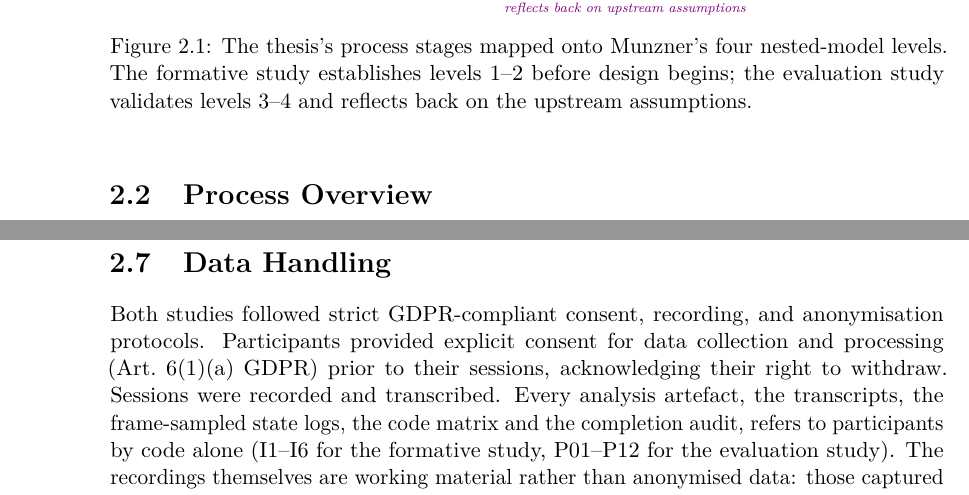
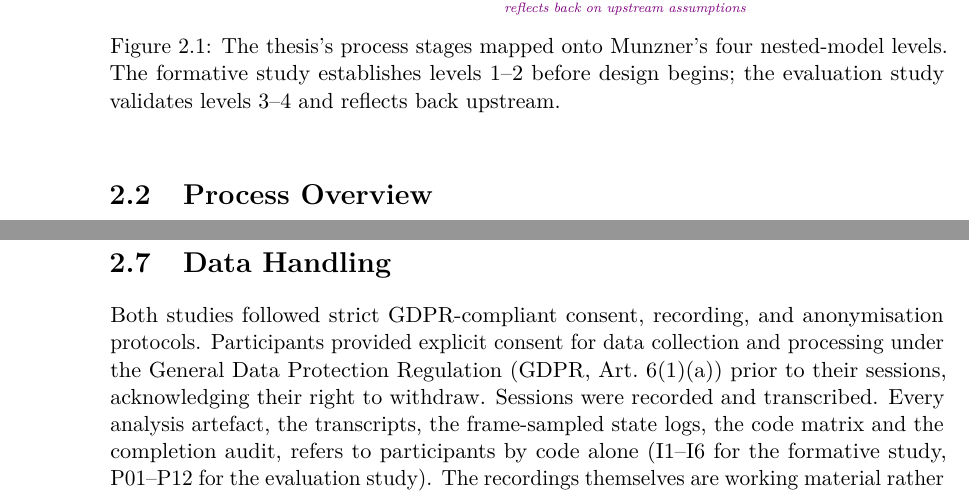
Before and after one commit to morischumacher/Diploma_Thesis, a LaTeX thesis (main.tex, which reads chapters/methodology.tex): two parts of pages 30 and 34 of 196, joined at a grey line, cut so that both start at the same text. Compiled offline with pdfLaTeX.

Commit message:
ch2: no proposal-deviation paragraph; caption and GDPR fixes
Moritz decided against a paragraph gathering the deviations from the
proposal. Each is defended where it arises: OOS5 covers the recommender,
Chapter 8 defends the fixed scenario order, Chapter 1 settles the RQ
scope. ANWEISUNGEN records the decision and keeps the superseded
guidance for the record.

The note asking for that paragraph had already gone, removed silently
when the section 2.5 rewrite replaced a span that contained it. Noted
here because a MAJOR note should not disappear without a line saying so,
even when the outcome is the one wanted.

Definition-of-done fixes for this chapter: the figure caption is brought
into the 100-200 character range, and GDPR is expanded at first use.

Co-Authored-By: Claude Opus 5 <noreply@anthropic.com>
Claude-Session: https://claude.ai/code/session_01MLUFGCVLTdE5xbPVnNzfiY

```diff
--- a/chapters/methodology.tex
+++ b/chapters/methodology.tex
@@ -73,7 +73,7 @@ The two empirical studies in this thesis address distinct, non-overlapping spans
     {reflects back on upstream assumptions};
 
 \end{tikzpicture}
-\caption{The thesis's process stages mapped onto Munzner's four nested-model levels. The formative study establishes levels~1--2 before design begins; the evaluation study validates levels~3--4 and reflects back on the upstream assumptions.}
+\caption{The thesis's process stages mapped onto Munzner's four nested-model levels. The formative study establishes levels~1--2 before design begins; the evaluation study validates levels~3--4 and reflects back upstream.}
 \label{fig:nested-model-mapping}
 \end{figure}
 
@@ -139,7 +139,7 @@ The third output has three strands, and they come from different records. The pr
 \section{Data Handling}
 \label{sec:ethics-overview}
 
-Both studies followed strict GDPR-compliant consent, recording, and anonymisation protocols. Participants provided explicit consent for data collection and processing (Art.~6(1)(a) GDPR) prior to their sessions, acknowledging their right to withdraw. Sessions were recorded and transcribed. Every analysis artefact, the transcripts, the frame-sampled state logs, the code matrix and the completion audit, refers to participants by code alone (I1--I6 for the formative study, P01--P12 for the evaluation study). The recordings themselves are working material rather than anonymised data: those captured as a full meeting window retain the participant's webcam tile. No frame of any recording is reproduced in this thesis, and all raw material, including the signed consent forms, is held on access-restricted storage and deleted at the conclusion of the thesis process.
+Both studies followed strict GDPR-compliant consent, recording, and anonymisation protocols. Participants provided explicit consent for data collection and processing under the General Data Protection Regulation (GDPR, Art.~6(1)(a)) prior to their sessions, acknowledging their right to withdraw. Sessions were recorded and transcribed. Every analysis artefact, the transcripts, the frame-sampled state logs, the code matrix and the completion audit, refers to participants by code alone (I1--I6 for the formative study, P01--P12 for the evaluation study). The recordings themselves are working material rather than anonymised data: those captured as a full meeting window retain the participant's webcam tile. No frame of any recording is reproduced in this thesis, and all raw material, including the signed consent forms, is held on access-restricted storage and deleted at the conclusion of the thesis process.
 
 To administer the evaluation study, a lightweight, purpose-built web application was developed separately from the main study-planning artefact (Chapter~\ref{chap:evaluation}). This tool presented the scenario briefs, administered post-task questionnaires, and logged responses. Developing a custom application was beneficial for data integrity: it ensured standardised session pacing, enabled precise, unified logging of participant inputs, and eliminated reliance on third-party survey platforms, thereby further securing participant data.
 
```
Also changed, not shown: ANWEISUNGEN.md (+2 -2 lines).
